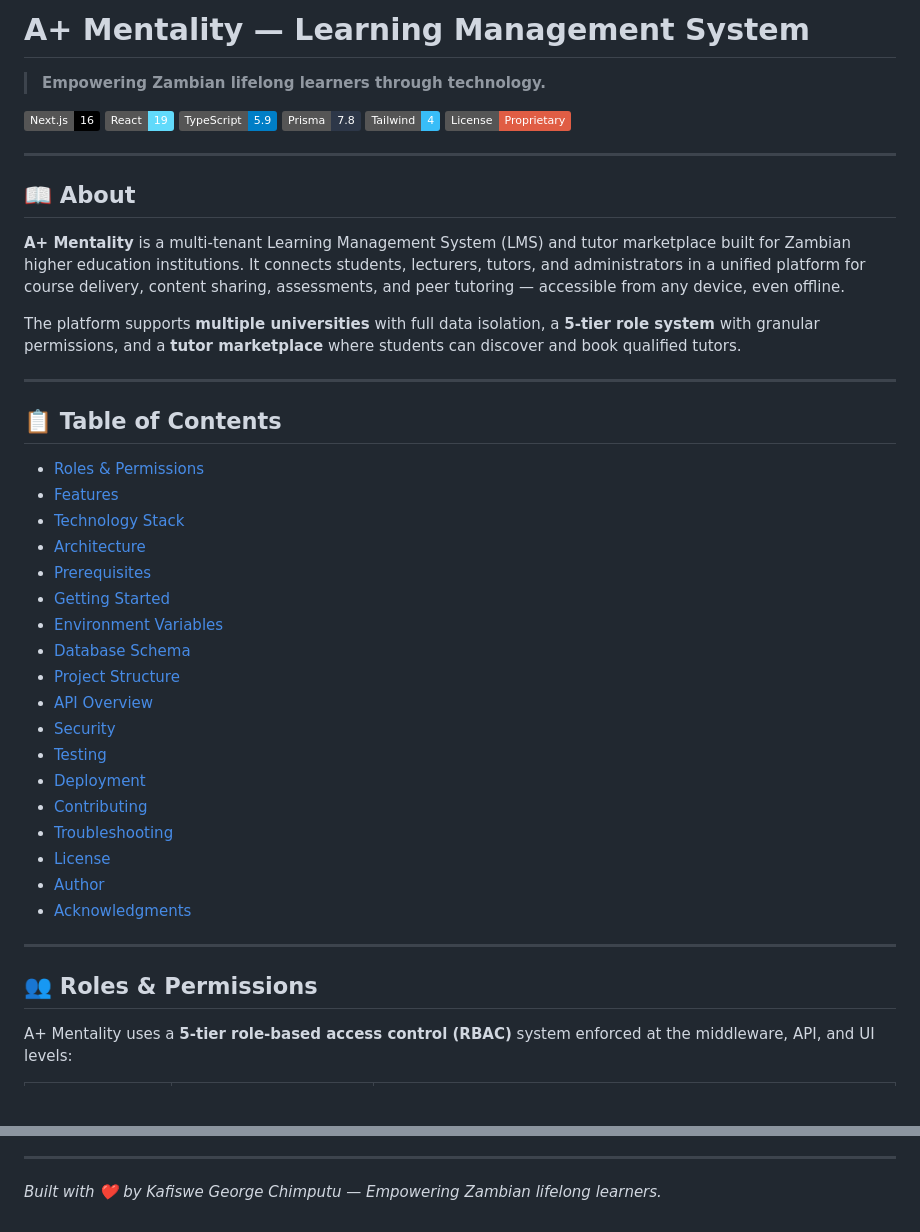
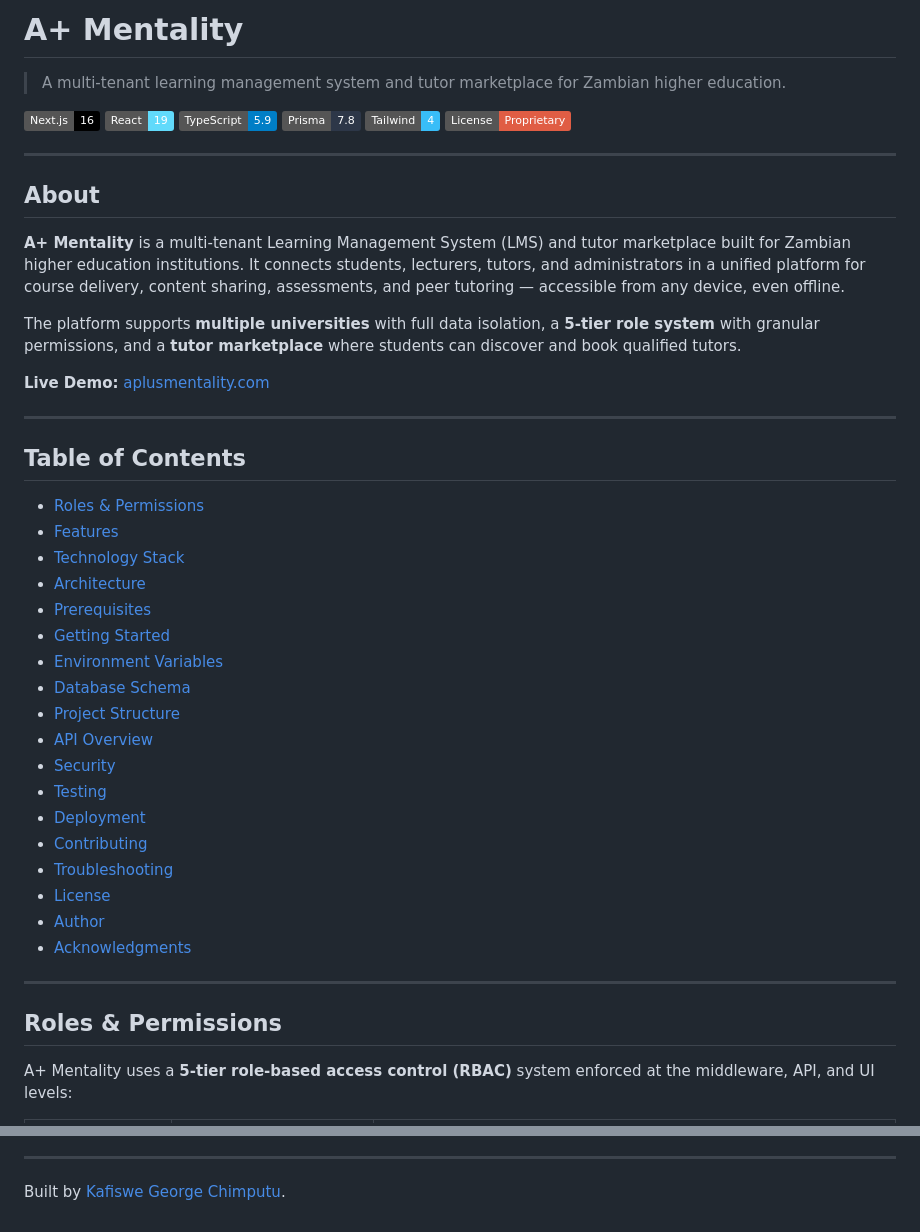
Before and after one commit to chimputu/AplusMentality, a Markdown page: README.md, 2 parts joined by grey strips. Rendered like a GitHub page; badges without logos; blank space fills up the shorter version.

```diff
--- a/README.md
+++ b/README.md
@@ -1,6 +1,6 @@
-# A+ Mentality — Learning Management System
+# A+ Mentality
 
-> **Empowering Zambian lifelong learners through technology.**
+> A multi-tenant learning management system and tutor marketplace for Zambian higher education.
 
 [![Next.js](https://img.shields.io/badge/Next.js-16-black)](https://nextjs.org)
 [![React](https://img.shields.io/badge/React-19-61dafb)](https://react.dev)
@@ -11,38 +11,40 @@
 
 ---
 
-## 📖 About
+## About
 
 **A+ Mentality** is a multi-tenant Learning Management System (LMS) and tutor marketplace built for Zambian higher education institutions. It connects students, lecturers, tutors, and administrators in a unified platform for course delivery, content sharing, assessments, and peer tutoring — accessible from any device, even offline.
 
 The platform supports **multiple universities** with full data isolation, a **5-tier role system** with granular permissions, and a **tutor marketplace** where students can discover and book qualified tutors.
 
----
-
-## 📋 Table of Contents
-
-- [Roles & Permissions](#-roles--permissions)
-- [Features](#-features)
-- [Technology Stack](#-technology-stack)
-- [Architecture](#-architecture)
-- [Prerequisites](#-prerequisites)
-- [Getting Started](#-getting-started)
-- [Environment Variables](#-environment-variables)
-- [Database Schema](#-database-schema)
-- [Project Structure](#-project-structure)
-- [API Overview](#-api-overview)
-- [Security](#-security)
-- [Testing](#-testing)
-- [Deployment](#-deployment)
-- [Contributing](#-contributing)
-- [Troubleshooting](#-troubleshooting)
-- [License](#-license)
-- [Author](#-author)
-- [Acknowledgments](#-acknowledgments)
+**Live Demo:** [aplusmentality.com](https://aplusmentality.com)
 
 ---
 
-## 👥 Roles & Permissions
+## Table of Contents
+
+- [Roles & Permissions](#roles--permissions)
+- [Features](#features)
+- [Technology Stack](#technology-stack)
+- [Architecture](#architecture)
+- [Prerequisites](#prerequisites)
+- [Getting Started](#getting-started)
+- [Environment Variables](#environment-variables)
+- [Database Schema](#database-schema)
+- [Project Structure](#project-structure)
+- [API Overview](#api-overview)
+- [Security](#security)
+- [Testing](#testing)
+- [Deployment](#deployment)
+- [Contributing](#contributing)
+- [Troubleshooting](#troubleshooting)
+- [License](#license)
+- [Author](#author)
+- [Acknowledgments](#acknowledgments)
+
+---
+
+## Roles & Permissions
 
 A+ Mentality uses a **5-tier role-based access control (RBAC)** system enforced at the middleware, API, and UI levels:
 
@@ -730,4 +732,4 @@ This project is proprietary and confidential. Unauthorized copying, distribution
 
 ---
 
-*Built with ❤️ by Kafiswe George Chimputu — Empowering Zambian lifelong learners.*
+Built by [Kafiswe George Chimputu](https://github.com/chimputu).
```
Also changed, not shown: other parts of README.md (+29 -29 lines).
